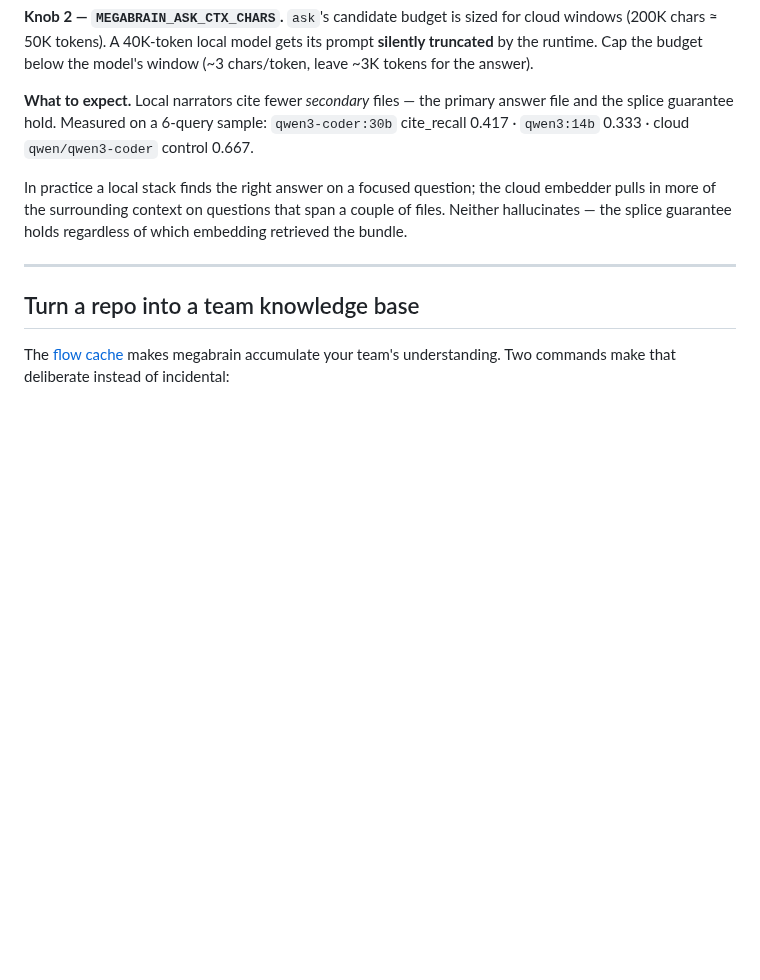
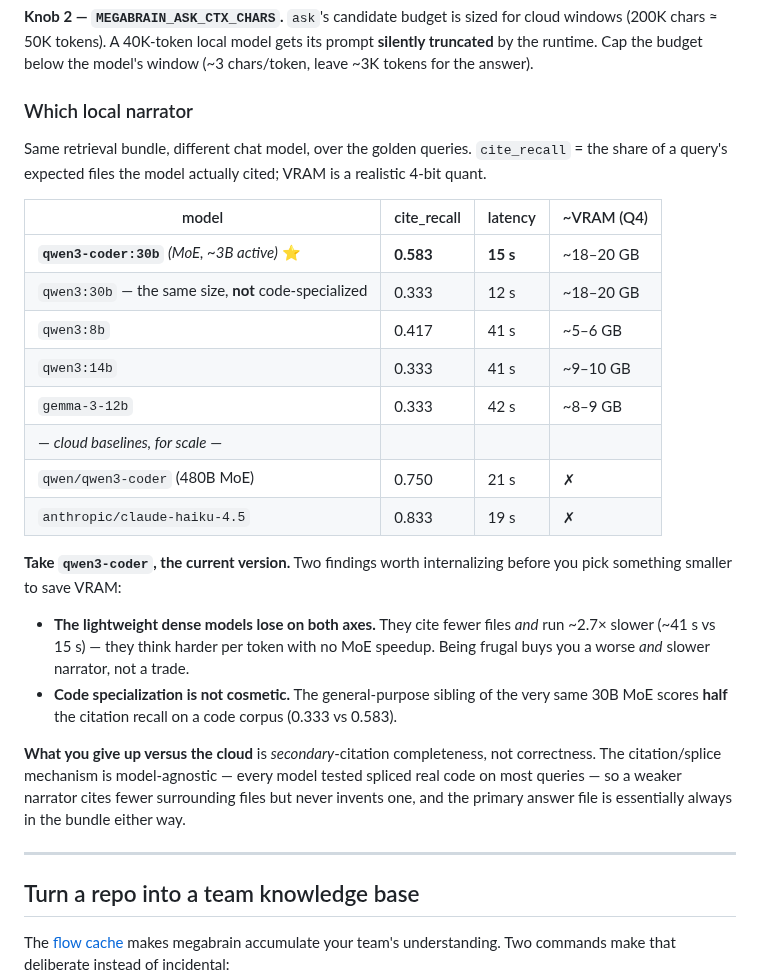
Before and after one commit to bernatch22/megabrain, a Markdown page: docs/RECIPES.md, the part around the change. Drawn GitHub-style; blank space fills up the shorter version.

```diff
--- a/docs/RECIPES.md
+++ b/docs/RECIPES.md
@@ -109,14 +109,35 @@ Non-thinking models (`qwen3-coder:*`) don't need it.
 by the runtime. Cap the budget below the model's window (~3 chars/token, leave ~3K tokens
 for the answer).
 
-**What to expect.** Local narrators cite fewer *secondary* files — the primary answer file
-and the splice guarantee hold. Measured on a 6-query sample: `qwen3-coder:30b` cite_recall
-0.417 · `qwen3:14b` 0.333 · cloud `qwen/qwen3-coder` control 0.667.
+### Which local narrator
 
-In practice a local stack finds the right answer on a focused question; the cloud embedder
-pulls in more of the surrounding context on questions that span a couple of files. Neither
-hallucinates — the splice guarantee holds regardless of which embedding retrieved the
-bundle.
+Same retrieval bundle, different chat model, over the golden queries. `cite_recall` = the
+share of a query's expected files the model actually cited; VRAM is a realistic 4-bit quant.
+
+| model | cite_recall | latency | ~VRAM (Q4) |
+|---|---|---|---|
+| **`qwen3-coder:30b`** *(MoE, ~3B active)* ⭐ | **0.583** | **15 s** | ~18–20 GB |
+| `qwen3:30b` — the same size, **not** code-specialized | 0.333 | 12 s | ~18–20 GB |
+| `qwen3:8b` | 0.417 | 41 s | ~5–6 GB |
+| `qwen3:14b` | 0.333 | 41 s | ~9–10 GB |
+| `gemma-3-12b` | 0.333 | 42 s | ~8–9 GB |
+| — *cloud baselines, for scale* — | | | |
+| `qwen/qwen3-coder` (480B MoE) | 0.750 | 21 s | ✗ |
+| `anthropic/claude-haiku-4.5` | 0.833 | 19 s | ✗ |
+
+**Take `qwen3-coder`, the current version.** Two findings worth internalizing before you
+pick something smaller to save VRAM:
+
+- **The lightweight dense models lose on both axes.** They cite fewer files *and* run ~2.7×
+  slower (~41 s vs 15 s) — they think harder per token with no MoE speedup. Being frugal
+  buys you a worse *and* slower narrator, not a trade.
+- **Code specialization is not cosmetic.** The general-purpose sibling of the very same 30B
+  MoE scores **half** the citation recall on a code corpus (0.333 vs 0.583).
+
+**What you give up versus the cloud** is *secondary*-citation completeness, not
+correctness. The citation/splice mechanism is model-agnostic — every model tested spliced
+real code on most queries — so a weaker narrator cites fewer surrounding files but never
+invents one, and the primary answer file is essentially always in the bundle either way.
 
 ---
 
```
Also changed, not shown: README.md (+21 -7 lines).
